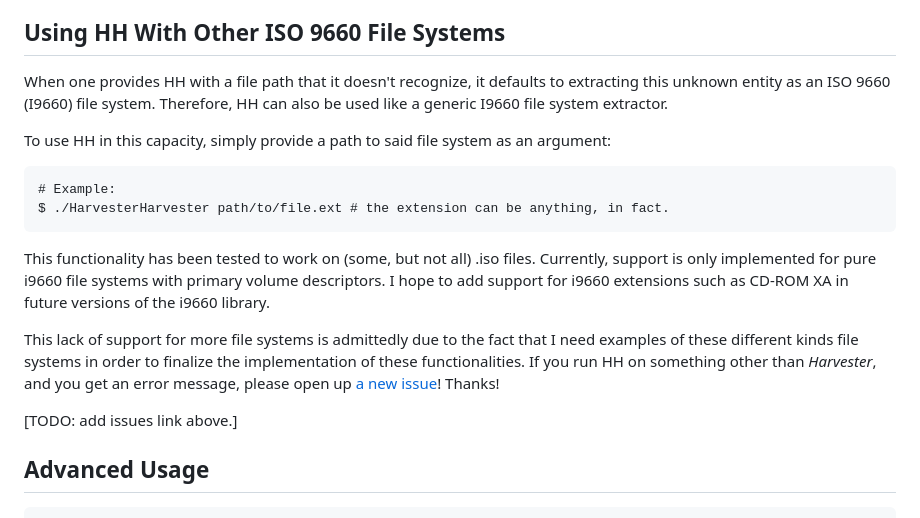
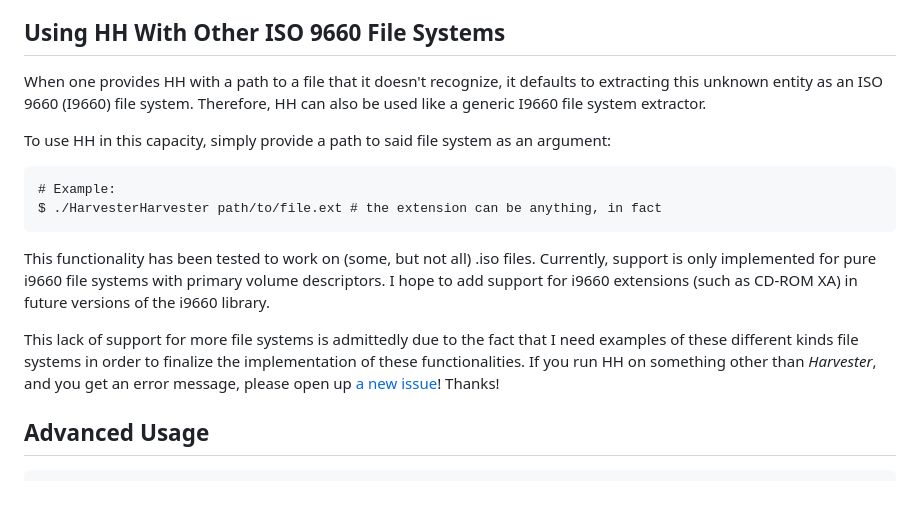
Before and after one commit to IcePanorama/HarvesterHarvester, a Markdown page: .github/USAGE.md, the part around one of its changes. Drawn GitHub-style; blank space fills up the shorter version.

````diff
--- a/.github/USAGE.md
+++ b/.github/USAGE.md
@@ -88,20 +88,18 @@ That being said, technologically-inclined readers could probably get a library t
 
 ## Using HH With Other ISO 9660 File Systems
 
-When one provides HH with a file path that it doesn't recognize, it defaults to extracting this unknown entity as an ISO 9660 (I9660) file system. Therefore, HH can also be used like a generic I9660 file system extractor.
+When one provides HH with a path to a file that it doesn't recognize, it defaults to extracting this unknown entity as an ISO 9660 (I9660) file system. Therefore, HH can also be used like a generic I9660 file system extractor.
 
 To use HH in this capacity, simply provide a path to said file system as an argument:
 
 ```
 # Example:
-$ ./HarvesterHarvester path/to/file.ext # the extension can be anything, in fact.
+$ ./HarvesterHarvester path/to/file.ext # the extension can be anything, in fact
 ```
 
-This functionality has been tested to work on (some, but not all) .iso files. Currently, support is only implemented for pure i9660 file systems with primary volume descriptors. I hope to add support for i9660 extensions such as CD-ROM XA in future versions of the i9660 library.
+This functionality has been tested to work on (some, but not all) .iso files. Currently, support is only implemented for pure i9660 file systems with primary volume descriptors. I hope to add support for i9660 extensions (such as CD-ROM XA) in future versions of the i9660 library.
 
-This lack of support for more file systems is admittedly due to the fact that I need examples of these different kinds file systems in order to finalize the implementation of these functionalities. If you run HH on something other than *Harvester*, and you get an error message, please open up [a new issue]()! Thanks!
-
-\[TODO: add issues link above.]
+This lack of support for more file systems is admittedly due to the fact that I need examples of these different kinds file systems in order to finalize the implementation of these functionalities. If you run HH on something other than *Harvester*, and you get an error message, please open up [a new issue](https://github.com/IcePanorama/HarvesterHarvester/issues/)! Thanks!
 
 ## Advanced Usage
 
````
Also changed, not shown: other parts of .github/USAGE.md (+1 -1 lines).
